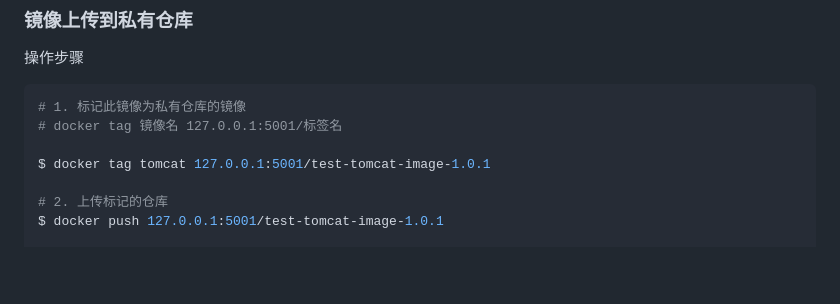
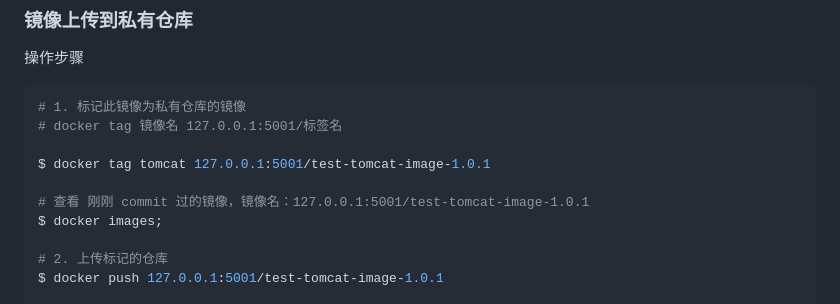
Before and after one commit to SKYsuiyuan123/study_docker, a Markdown page: docker-笔记.md, the part around the change. Drawn GitHub-style; blank space fills up the shorter version.

Commit message:
:sparkles: feat: 添加 创建私有镜像仓库..

```diff
--- a/docker-笔记.md
+++ b/docker-笔记.md
@@ -104,6 +104,9 @@ $ docker start registry-test-1
 # docker tag 镜像名 127.0.0.1:5001/标签名
 
 $ docker tag tomcat 127.0.0.1:5001/test-tomcat-image-1.0.1
+
+# 查看 刚刚 commit 过的镜像，镜像名：127.0.0.1:5001/test-tomcat-image-1.0.1
+$ docker images;
 
 # 2. 上传标记的仓库
 $ docker push 127.0.0.1:5001/test-tomcat-image-1.0.1
```
